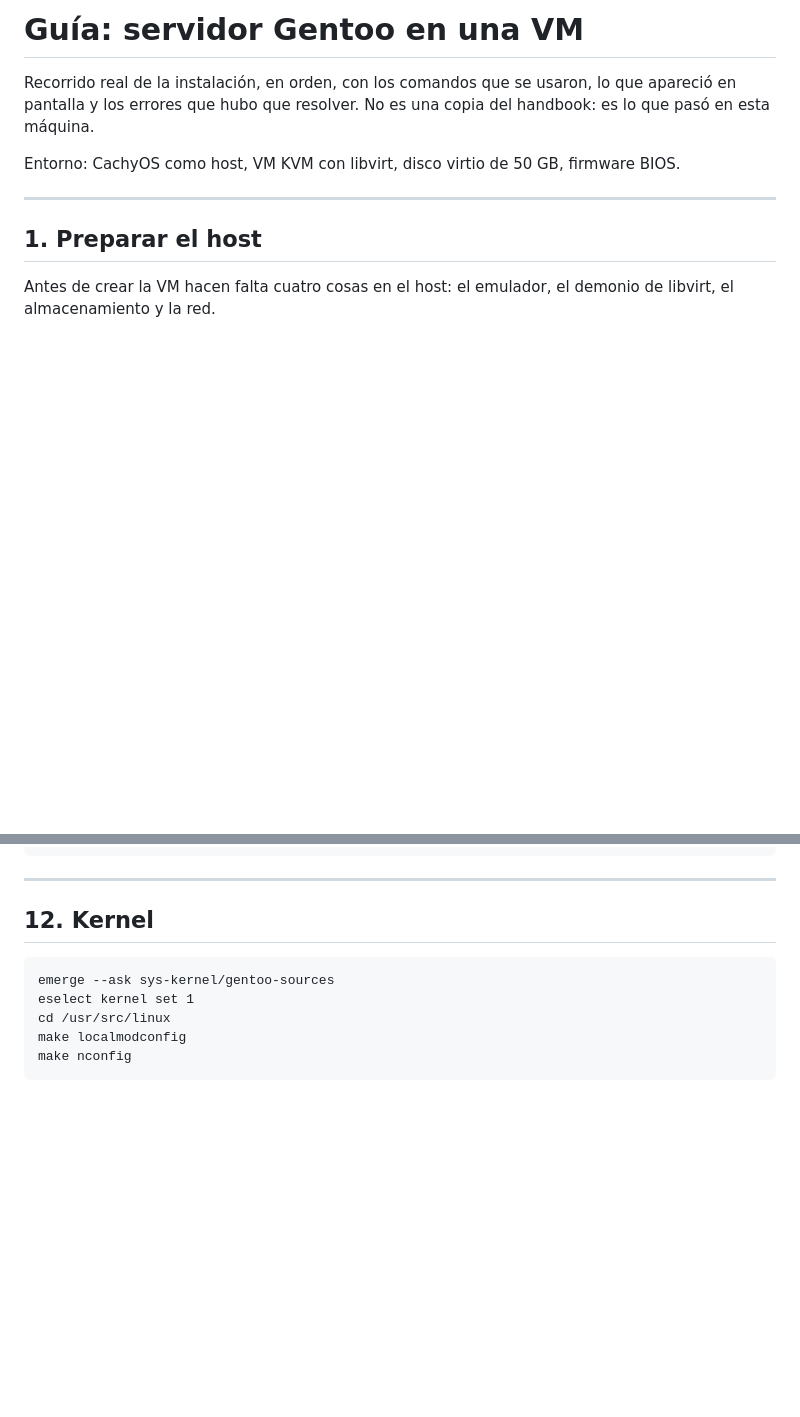
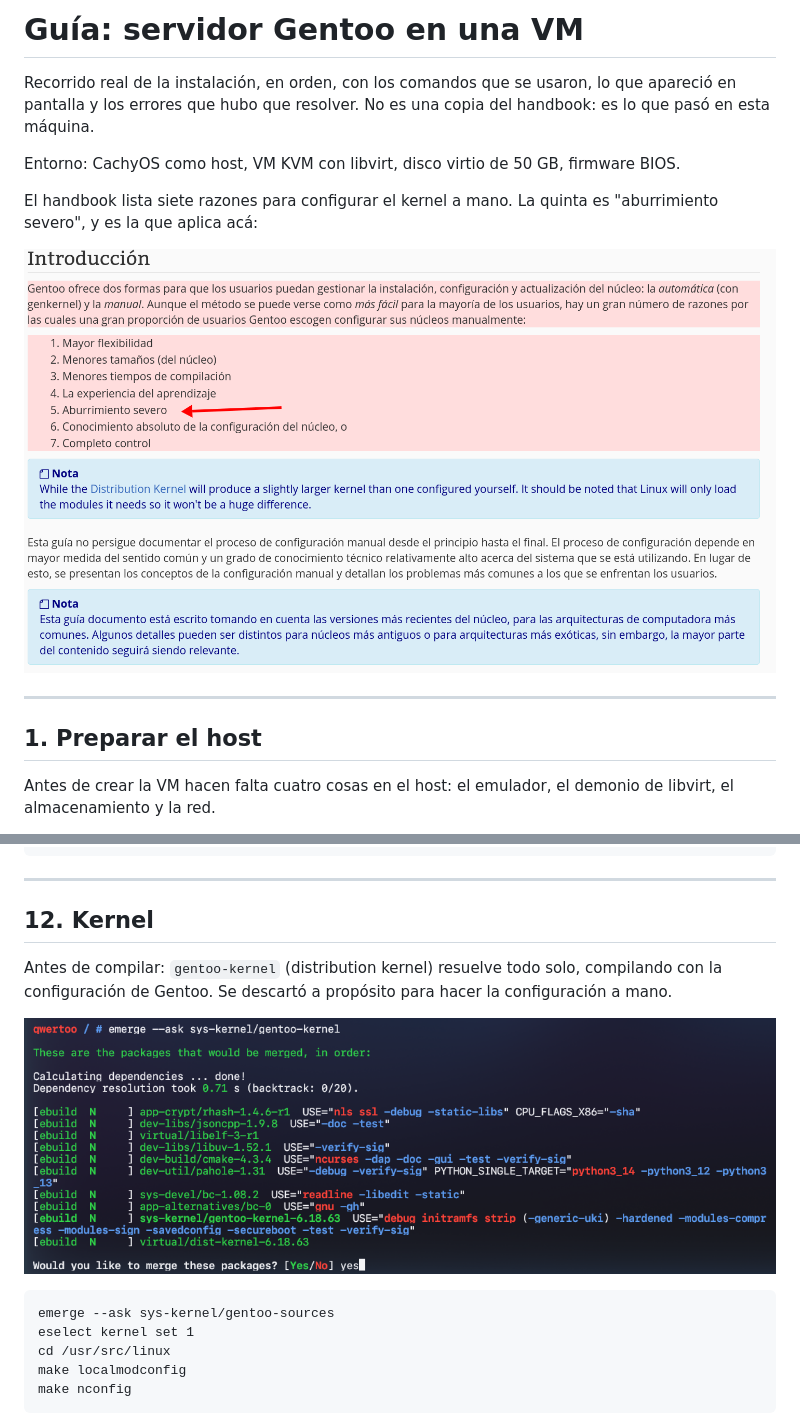
Before and after one commit to ldgnu/migration-gentoo, a Markdown page: docs/guia.md, 2 parts joined by grey strips. GitHub-like rendering; pictures changed too: docs/img/01-handbook-aburrimiento.png (added), docs/img/02-emerge-kernel.png (added); blank space fills up the shorter version.

Commit message:
docs: cuatro capturas reales acomodadas en la guia

````diff
--- a/docs/guia.md
+++ b/docs/guia.md
@@ -5,6 +5,11 @@ apareció en pantalla y los errores que hubo que resolver. No es una copia del h
 es lo que pasó en esta máquina.
 
 Entorno: CachyOS como host, VM KVM con libvirt, disco virtio de 50 GB, firmware BIOS.
+
+El handbook lista siete razones para configurar el kernel a mano. La quinta es
+"aburrimiento severo", y es la que aplica acá:
+
+![El handbook y la razón número cinco](img/01-handbook-aburrimiento.png)
 
 
 ---
@@ -233,6 +238,11 @@ passwd
 
 ## 12. Kernel
 
+Antes de compilar: `gentoo-kernel` (distribution kernel) resuelve todo solo, compilando con
+la configuración de Gentoo. Se descartó a propósito para hacer la configuración a mano.
+
+![emerge de gentoo-kernel, descartado](img/02-emerge-kernel.png)
+
 ```
 emerge --ask sys-kernel/gentoo-sources
 eselect kernel set 1
````
Also changed, not shown: other parts of docs/guia.md (+3 -1 lines), README.md (+5 -4 lines), docs/img/06-menuconfig.png (deleted), 2 other files.
